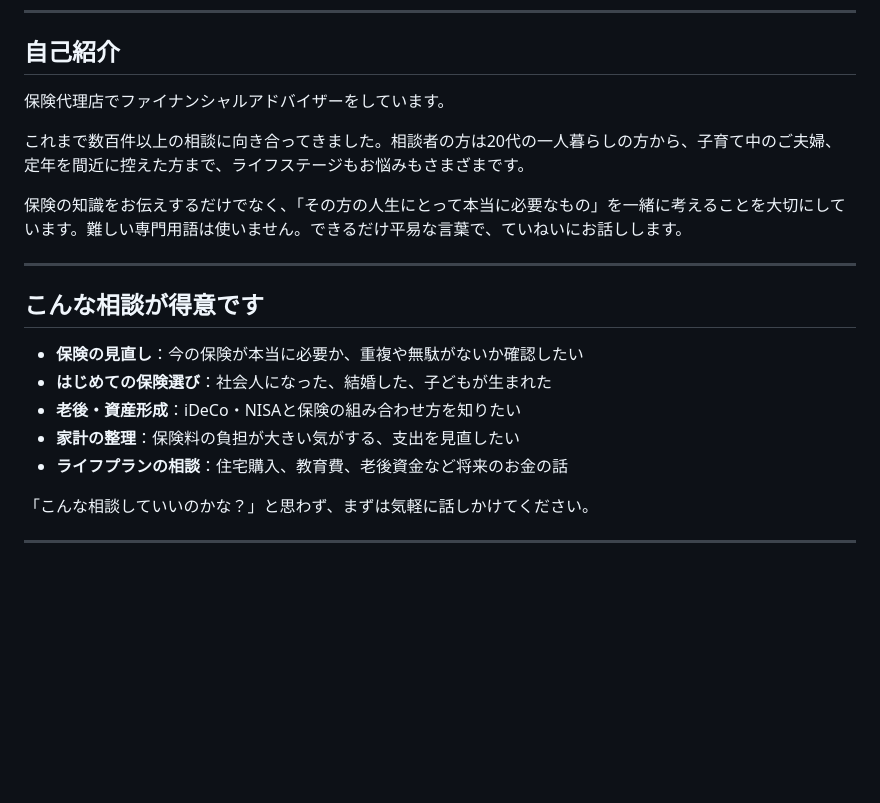
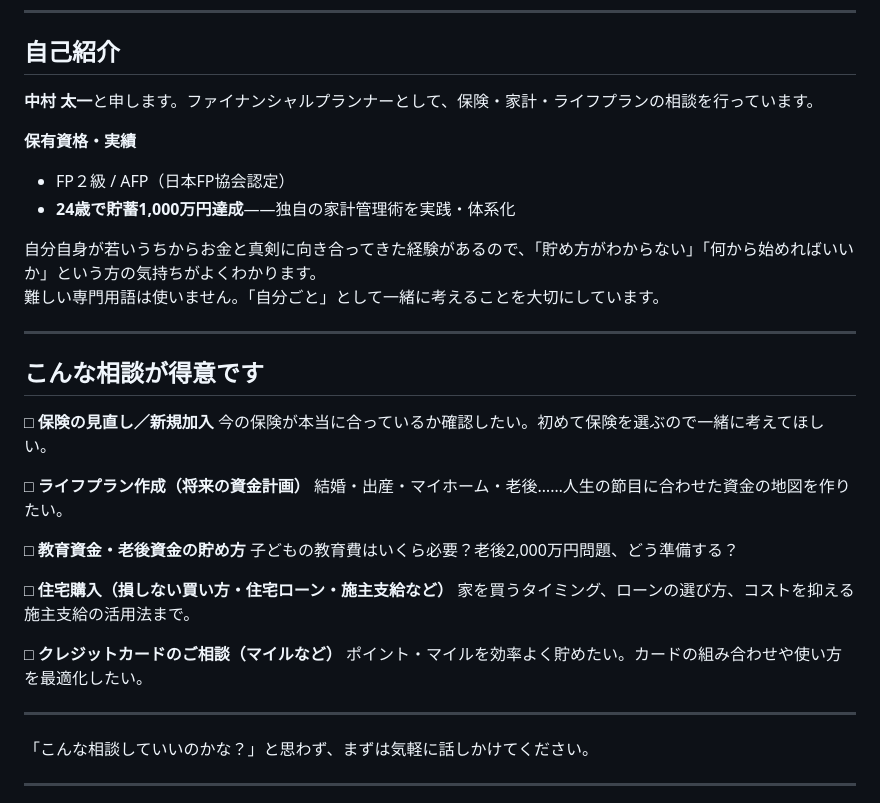
Before and after one commit to taichimoneylife-glitc/-, a Markdown page: insurance_consultation_note.md, the part around the change. Rendered like a GitHub page; blank space fills up the shorter version.

Commit message:
自己紹介と相談メニューを具体情報に更新
・中村太一・FP2級・AFP・24歳1000万円の実績を自己紹介に追加
・相談メニューを5項目（保険/ライフプラン/教育老後資金/住宅購入/クレカ）に整理

https://claude.ai/code/session_01EkjhPszPiShkr3AKZ6dMNS

```diff
--- a/insurance_consultation_note.md
+++ b/insurance_consultation_note.md
@@ -18,21 +18,35 @@
 
 ## 自己紹介
 
-保険代理店でファイナンシャルアドバイザーをしています。
+**中村 太一**と申します。ファイナンシャルプランナーとして、保険・家計・ライフプランの相談を行っています。
 
-これまで数百件以上の相談に向き合ってきました。相談者の方は20代の一人暮らしの方から、子育て中のご夫婦、定年を間近に控えた方まで、ライフステージもお悩みもさまざまです。
+**保有資格・実績**
+- FP２級 / AFP（日本FP協会認定）
+- **24歳で貯蓄1,000万円達成**——独自の家計管理術を実践・体系化
 
-保険の知識をお伝えするだけでなく、「その方の人生にとって本当に必要なもの」を一緒に考えることを大切にしています。難しい専門用語は使いません。できるだけ平易な言葉で、ていねいにお話しします。
+自分自身が若いうちからお金と真剣に向き合ってきた経験があるので、「貯め方がわからない」「何から始めればいいか」という方の気持ちがよくわかります。
+難しい専門用語は使いません。「自分ごと」として一緒に考えることを大切にしています。
 
 ---
 
 ## こんな相談が得意です
 
-- **保険の見直し**：今の保険が本当に必要か、重複や無駄がないか確認したい
-- **はじめての保険選び**：社会人になった、結婚した、子どもが生まれた
-- **老後・資産形成**：iDeCo・NISAと保険の組み合わせ方を知りたい
-- **家計の整理**：保険料の負担が大きい気がする、支出を見直したい
-- **ライフプランの相談**：住宅購入、教育費、老後資金など将来のお金の話
+**□ 保険の見直し／新規加入**
+今の保険が本当に合っているか確認したい。初めて保険を選ぶので一緒に考えてほしい。
+
+**□ ライフプラン作成（将来の資金計画）**
+結婚・出産・マイホーム・老後……人生の節目に合わせた資金の地図を作りたい。
+
+**□ 教育資金・老後資金の貯め方**
+子どもの教育費はいくら必要？老後2,000万円問題、どう準備する？
+
+**□ 住宅購入（損しない買い方・住宅ローン・施主支給など）**
+家を買うタイミング、ローンの選び方、コストを抑える施主支給の活用法まで。
+
+**□ クレジットカードのご相談（マイルなど）**
+ポイント・マイルを効率よく貯めたい。カードの組み合わせや使い方を最適化したい。
+
+---
 
 「こんな相談していいのかな？」と思わず、まずは気軽に話しかけてください。
 
```
